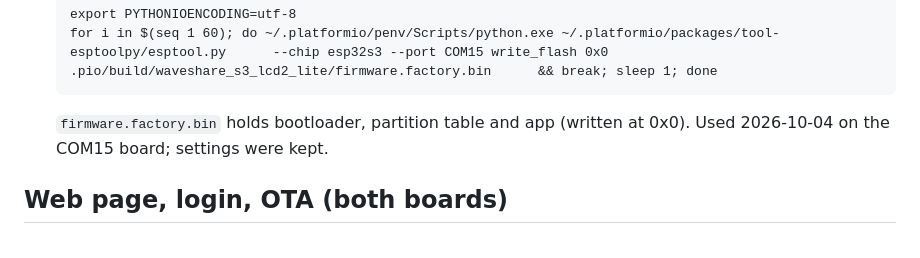
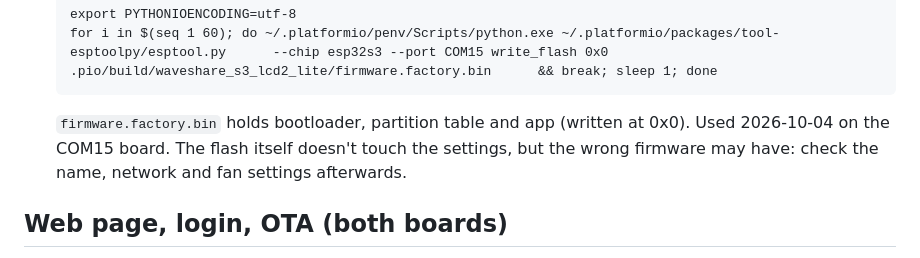
Before and after one commit to sergeant82d/ETH_Touch_PWM, a Markdown page: docs/BOARDS.md, the part around the change. Drawn GitHub-style.

Commit message:
BOARDS.md: recovery note - don't claim the settings survived
Co-Authored-By: Claude Opus 5.5 <noreply@anthropic.com>

````diff
--- a/docs/BOARDS.md
+++ b/docs/BOARDS.md
@@ -78,7 +78,8 @@ be broken by firmware:
    for i in $(seq 1 60); do ~/.platformio/penv/Scripts/python.exe ~/.platformio/packages/tool-esptoolpy/esptool.py      --chip esp32s3 --port COM15 write_flash 0x0 .pio/build/waveshare_s3_lcd2_lite/firmware.factory.bin      && break; sleep 1; done
    ```
    `firmware.factory.bin` holds bootloader, partition table and app (written at 0x0).
-   Used 2026-10-04 on the COM15 board; settings were kept.
+   Used 2026-10-04 on the COM15 board. The flash itself doesn't touch the settings, but the
+   wrong firmware may have: check the name, network and fan settings afterwards.
 
 ## Web page, login, OTA (both boards)
 
````
